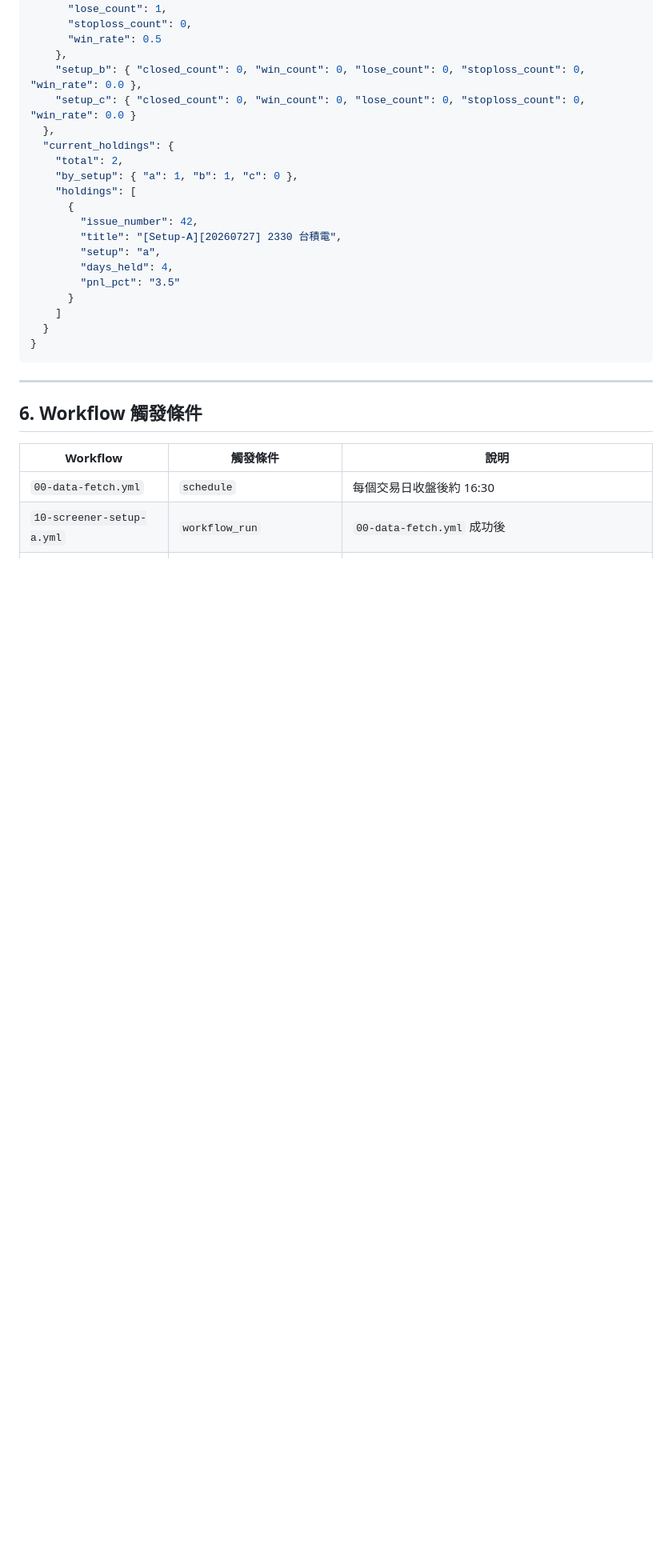
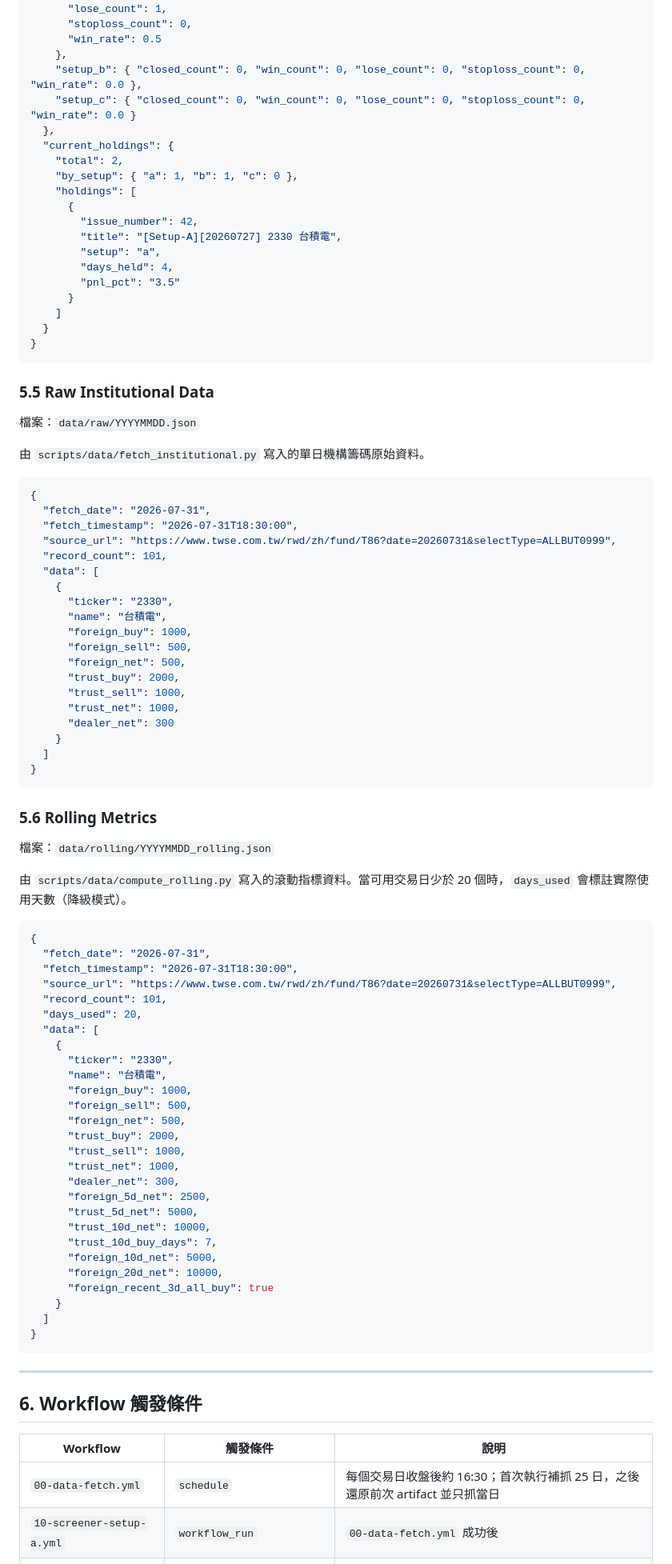
Before and after one commit to nicklai12/tw-institutional-strategy, a Markdown page: spec.md, the part around the change. Shown at 80% size. Rendered like a GitHub page; blank space fills up the shorter version.

Commit message:
Update README, system-map, and spec for backfill branch
- Document --backfill-days support and degraded rolling computation with days_used
- Document 00-data-fetch.yml artifact restore and first-run 25-day backfill behavior
- Document Setup A volume metric source (price API, not rolling JSON)
- Add Raw Institutional Data and Rolling Metrics JSON schema sections to spec.md

Co-Authored-By: Claude <noreply@anthropic.com>

````diff
--- a/spec.md
+++ b/spec.md
@@ -250,13 +250,77 @@
 }
 ```
 
+### 5.5 Raw Institutional Data
+
+檔案：`data/raw/YYYYMMDD.json`
+
+由 `scripts/data/fetch_institutional.py` 寫入的單日機構籌碼原始資料。
+
+```json
+{
+  "fetch_date": "2026-07-31",
+  "fetch_timestamp": "2026-07-31T18:30:00",
+  "source_url": "https://www.twse.com.tw/rwd/zh/fund/T86?date=20260731&selectType=ALLBUT0999",
+  "record_count": 101,
+  "data": [
+    {
+      "ticker": "2330",
+      "name": "台積電",
+      "foreign_buy": 1000,
+      "foreign_sell": 500,
+      "foreign_net": 500,
+      "trust_buy": 2000,
+      "trust_sell": 1000,
+      "trust_net": 1000,
+      "dealer_net": 300
+    }
+  ]
+}
+```
+
+### 5.6 Rolling Metrics
+
+檔案：`data/rolling/YYYYMMDD_rolling.json`
+
+由 `scripts/data/compute_rolling.py` 寫入的滾動指標資料。當可用交易日少於 20 個時，`days_used` 會標註實際使用天數（降級模式）。
+
+```json
+{
+  "fetch_date": "2026-07-31",
+  "fetch_timestamp": "2026-07-31T18:30:00",
+  "source_url": "https://www.twse.com.tw/rwd/zh/fund/T86?date=20260731&selectType=ALLBUT0999",
+  "record_count": 101,
+  "days_used": 20,
+  "data": [
+    {
+      "ticker": "2330",
+      "name": "台積電",
+      "foreign_buy": 1000,
+      "foreign_sell": 500,
+      "foreign_net": 500,
+      "trust_buy": 2000,
+      "trust_sell": 1000,
+      "trust_net": 1000,
+      "dealer_net": 300,
+      "foreign_5d_net": 2500,
+      "trust_5d_net": 5000,
+      "trust_10d_net": 10000,
+      "trust_10d_buy_days": 7,
+      "foreign_10d_net": 5000,
+      "foreign_20d_net": 10000,
+      "foreign_recent_3d_all_buy": true
+    }
+  ]
+}
+```
+
 ---
 
 ## 6. Workflow 觸發條件
 
 | Workflow | 觸發條件 | 說明 |
 |---|---|---|
-| `00-data-fetch.yml` | `schedule` | 每個交易日收盤後約 16:30 |
+| `00-data-fetch.yml` | `schedule` | 每個交易日收盤後約 16:30；首次執行補抓 25 日，之後還原前次 artifact 並只抓當日 |
 | `10-screener-setup-a.yml` | `workflow_run` | `00-data-fetch.yml` 成功後 |
 | `20-manager-loop.yml` | `workflow_run` | `00-data-fetch.yml` 成功後 |
 | `30-signal-monitor.yml` | `workflow_run` | `20-manager-loop.yml` 成功後 |
````
Also changed, not shown: README.md (+2 -2 lines), system-map.md (+8 -6 lines).
